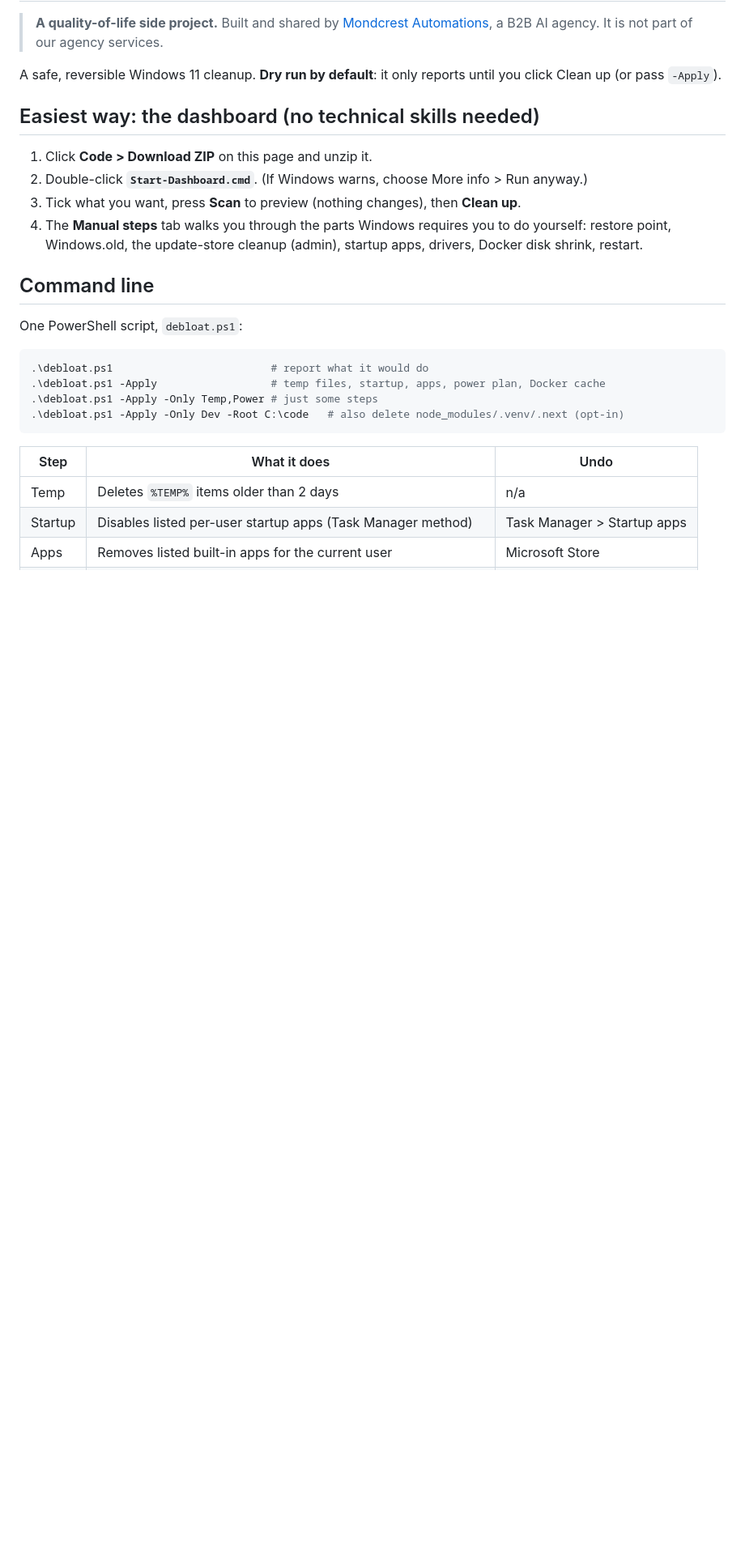
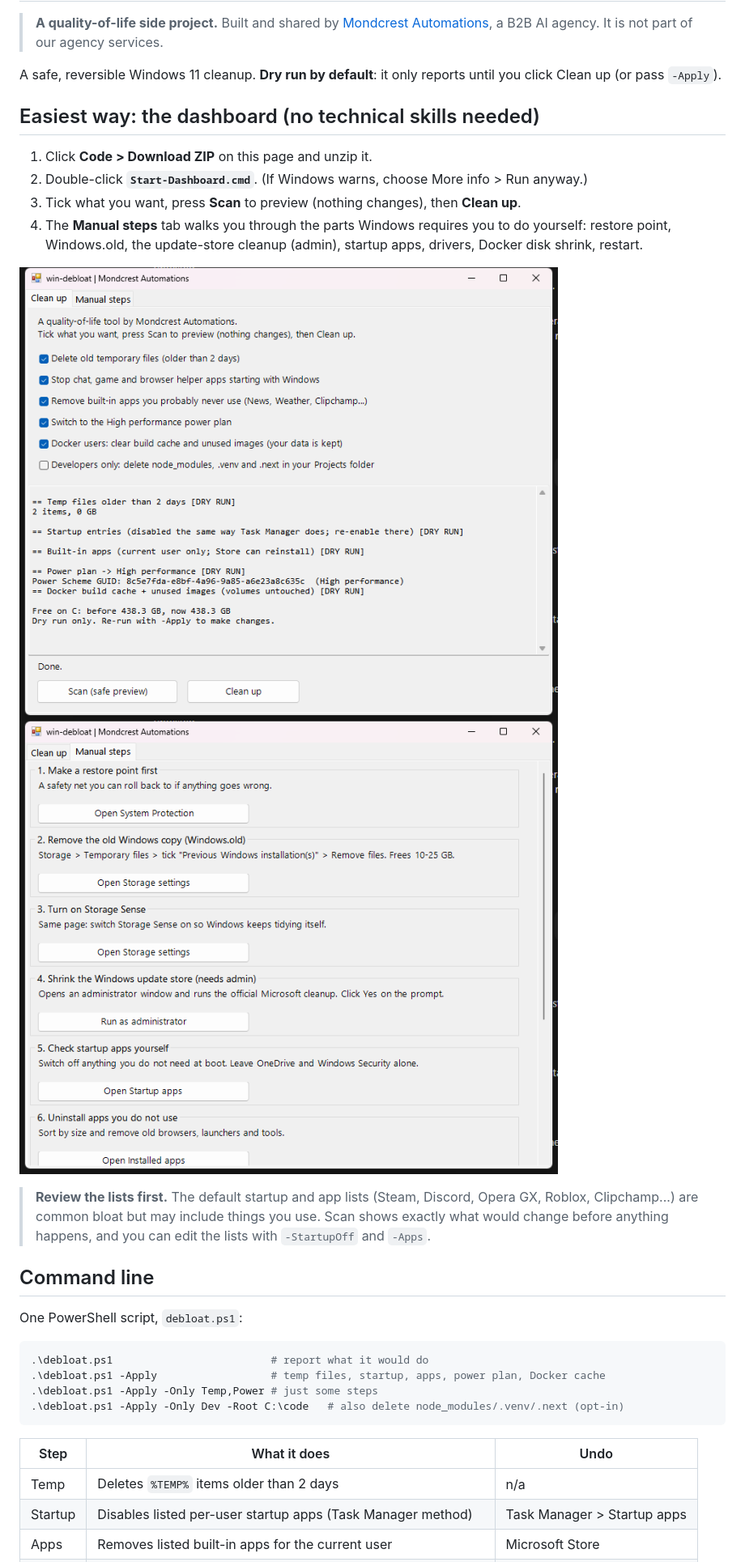
Before and after one commit to automations-mondcrest/win-debloat, a Markdown page: README.md, the part around the change. Shown at 81% size. Rendered like a GitHub page; pictures changed too: docs/dashboard-manual.png (added), docs/dashboard-scan.png (added); blank space fills up the shorter version.

Commit message:
Add screenshots, changelog, security, contributing, issue template; fix scan output line breaks
Co-Authored-By: Claude Sonnet 5.5 <noreply@anthropic.com>

```diff
--- a/README.md
+++ b/README.md
@@ -9,6 +9,11 @@ A safe, reversible Windows 11 cleanup. **Dry run by default**: it only reports u
 2. Double-click **`Start-Dashboard.cmd`**. (If Windows warns, choose More info > Run anyway.)
 3. Tick what you want, press **Scan** to preview (nothing changes), then **Clean up**.
 4. The **Manual steps** tab walks you through the parts Windows requires you to do yourself: restore point, Windows.old, the update-store cleanup (admin), startup apps, drivers, Docker disk shrink, restart.
+
+![Scan preview in the dashboard](docs/dashboard-scan.png)
+![Manual steps tab](docs/dashboard-manual.png)
+
+> **Review the lists first.** The default startup and app lists (Steam, Discord, Opera GX, Roblox, Clipchamp...) are common bloat but may include things you use. Scan shows exactly what would change before anything happens, and you can edit the lists with `-StartupOff` and `-Apps`.
 
 ## Command line
 One PowerShell script, `debloat.ps1`:
```
Also changed, not shown: .github/ISSUE_TEMPLATE/bug_report.md (added, +15 -0 lines), CHANGELOG.md (added, +6 -0 lines), CONTRIBUTING.md (added, +9 -0 lines), SECURITY.md (added, +5 -0 lines), 1 other file.
